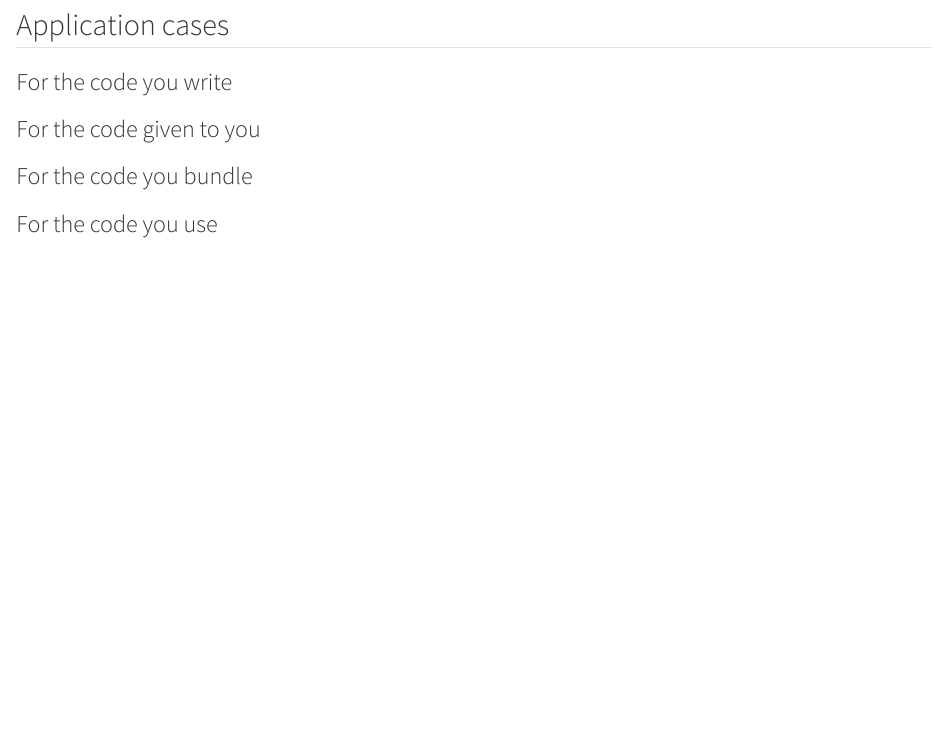
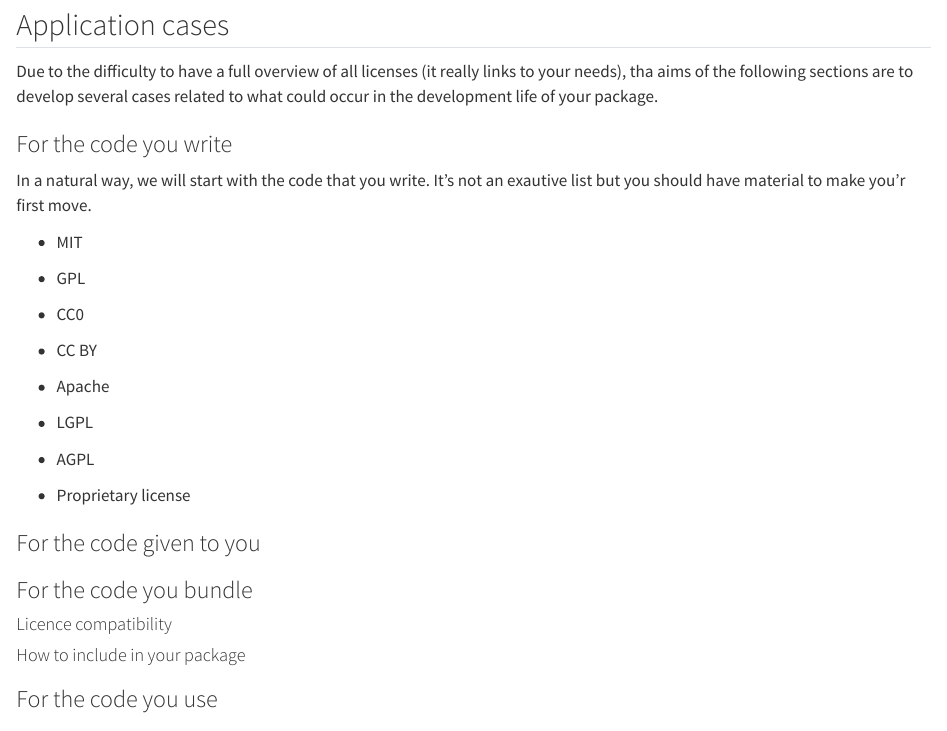
Before and after one commit to umr-marbec/r_packages_development_training, a Quarto document (pages/08_licensing.qmd): the page in a window 1100 px wide, from 2950 px down before the commit and from 2960 px down after it, so that both start at the same text. Rendered offline with R 4.5, knitr and Pandoc in place of Quarto, with nearby package versions.

Commit message:
Add more material

```diff
--- a/pages/08_licensing.qmd
+++ b/pages/08_licensing.qmd
@@ -79,11 +79,35 @@ The last location of license information is optional, but could occur in a `LICE
 
 ## Application cases
 
+Due to the difficulty to have a full overview of all licenses (it really links to your needs), tha aims of the following sections are to develop several cases related to what could occur in the development life of your package.
+
 ### For the code you write {#sec-licensing-code-write}
+
+In a natural way, we will start with the code that you write. It's not an exautive list but you should have material to make you'r first move.
+
+- MIT
+
+- GPL
+
+- CC0
+
+- CC BY
+
+- Apache
+
+- LGPL
+
+- AGPL
+
+- Proprietary license
 
 ### For the code given to you
 
 ### For the code you bundle {#sec-licensing-bundle}
+
+#### Licence compatibility
+
+#### How to include in your package
 
 ### For the code you use
 
```
Also changed, not shown: LICENSE.md (added), pages/08_licensing.qmd (16 more changed lines), 1 other file.
